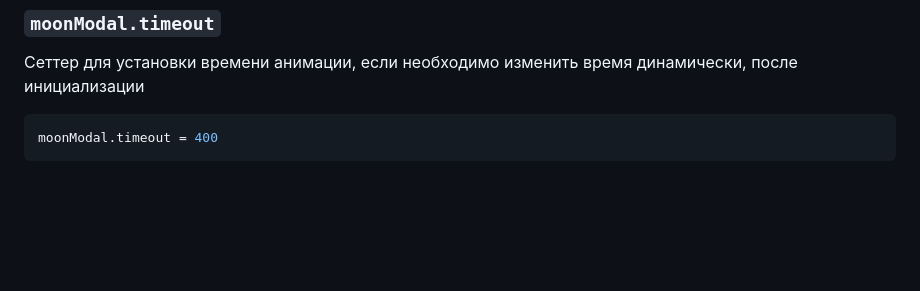
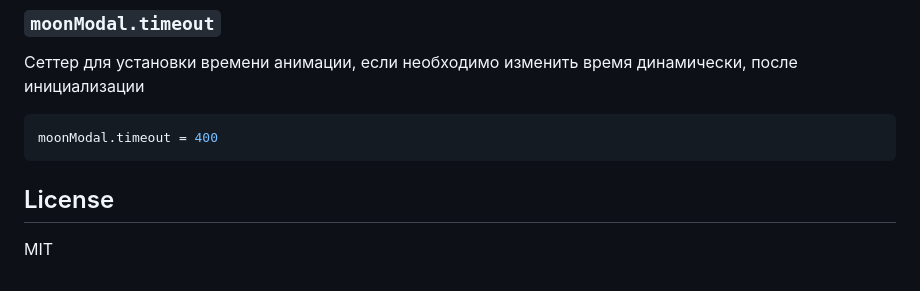
Before and after one commit to repcolding/moon-modal, a Markdown page: readme.md, the part around the change. Rendered like a GitHub page; blank space fills up the shorter version.

Commit message:
Обновил документацию

````diff
--- a/readme.md
+++ b/readme.md
@@ -351,3 +351,7 @@ moonModal.destroy()
 ```ts
 moonModal.timeout = 400
 ```
+
+## License
+
+MIT
````
